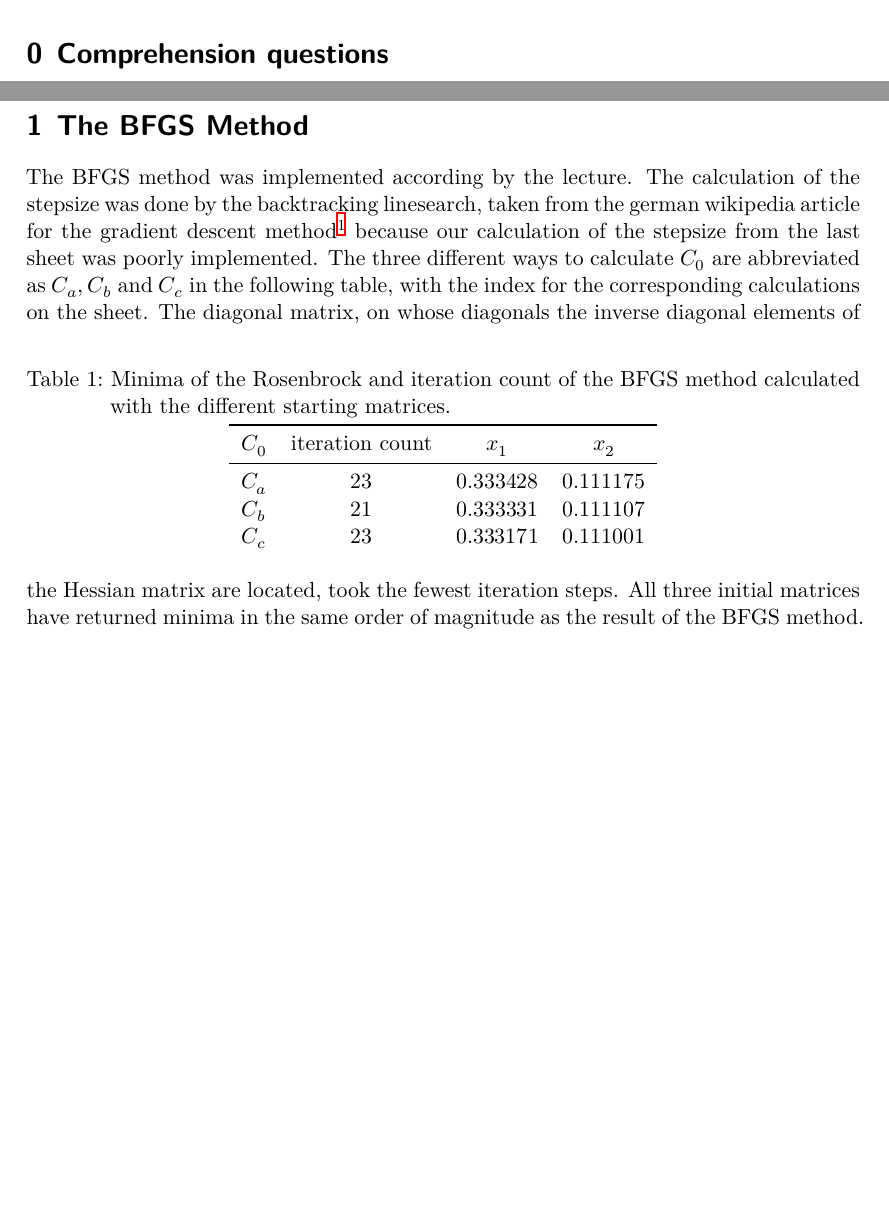
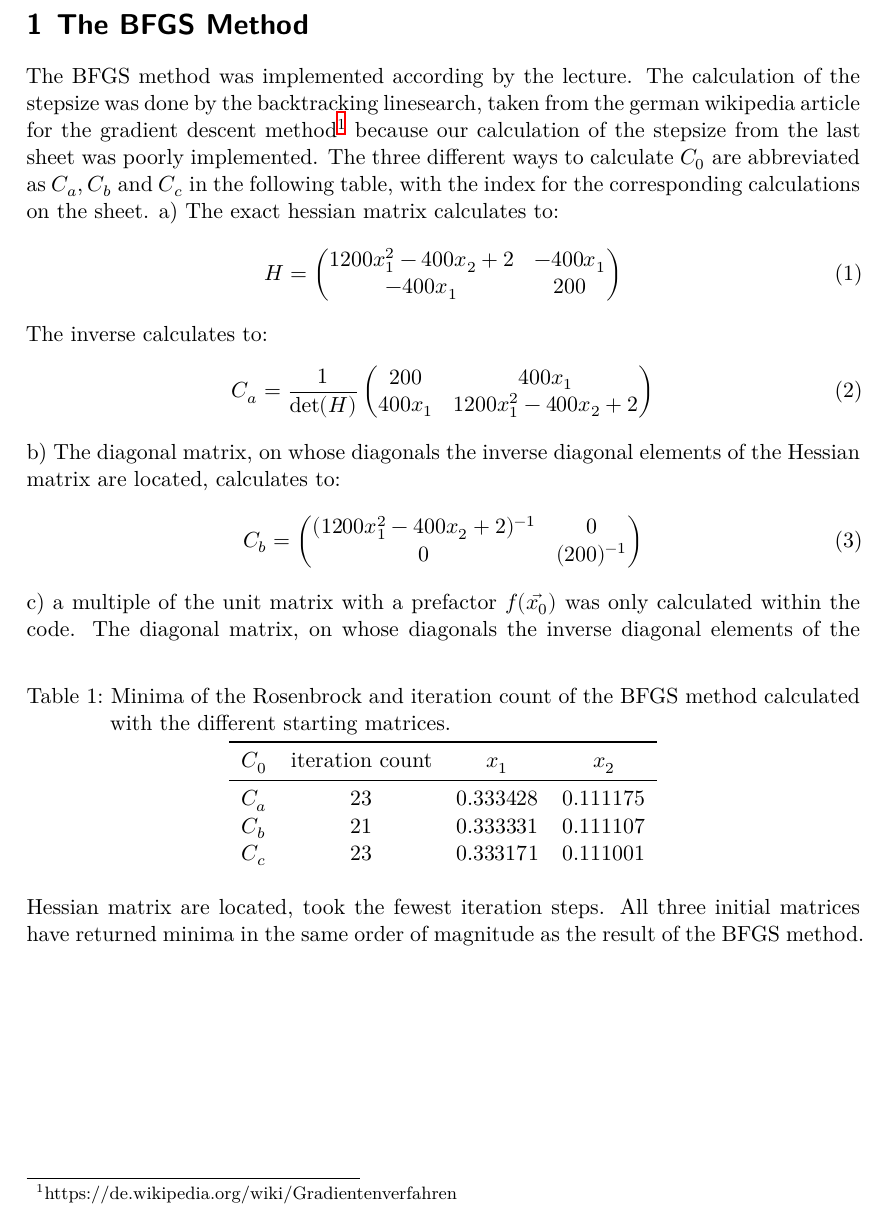
Before and after one commit to NicoJG/CP, a LaTeX document (sheet07/latex/main.tex, which reads sheet07/latex/exercise1.tex): two parts of pages 2 and 3 of 5 before the commit and part of page 2 of 4 after it, the two joined at a grey line, cut at the place of the change. Compiled offline with XeLaTeX.

Commit message:
minor changes

```diff
--- a/sheet07/latex/exercise1.tex
+++ b/sheet07/latex/exercise1.tex
@@ -2,6 +2,19 @@
  The BFGS method was implemented according by the lecture.
  The calculation of the stepsize was done by the backtracking linesearch, taken from the german wikipedia article for the gradient descent method\footnote{https://de.wikipedia.org/wiki/Gradientenverfahren} because our calculation of the stepsize from the last sheet was poorly implemented.
  The three different ways to calculate $C_0$ are abbreviated as $C_a,C_b$ and $C_c$ in the following table, with the index for the corresponding calculations on the sheet.
+ a) The exact hessian matrix calculates to:
+ \begin{equation}
+   H = \begin{pmatrix} 1200x_1^2 - 400x_2+2 & -400x_1 \\ -400x_1 & 200 \end{pmatrix}
+ \end{equation}
+ The inverse calculates to:
+ \begin{equation}
+   C_a = \frac{1}{\text{det}(H)} \begin{pmatrix} 200 & 400x_1 \\ 400x_1 & 1200x_1^2 - 400x_2+2 \end{pmatrix}
+ \end{equation}
+ b) The diagonal matrix, on whose diagonals the inverse diagonal elements of the Hessian matrix are located, calculates to:
+  \begin{equation}
+  C_b = \begin{pmatrix} (1200x_1^2 - 400x_2+2)^{-1} & 0 \\ 0 & (200)^{-1} \end{pmatrix}
+ \end{equation}
+ c) a multiple of the unit matrix with a prefactor $f(\vec{x_0})$ was only calculated within the code.
  \begin{table}[h]
     \centering
     \caption{Minima of the Rosenbrock and iteration count of the BFGS method calculated with the different starting matrices.}
--- a/sheet07/latex/main.tex
+++ b/sheet07/latex/main.tex
@@ -18,7 +18,7 @@
 
 \maketitle
 
-\include{exercise0.tex}
+%\include{exercise0.tex}
 \include{exercise1.tex}
 \include{exercise2.tex}
 
```
